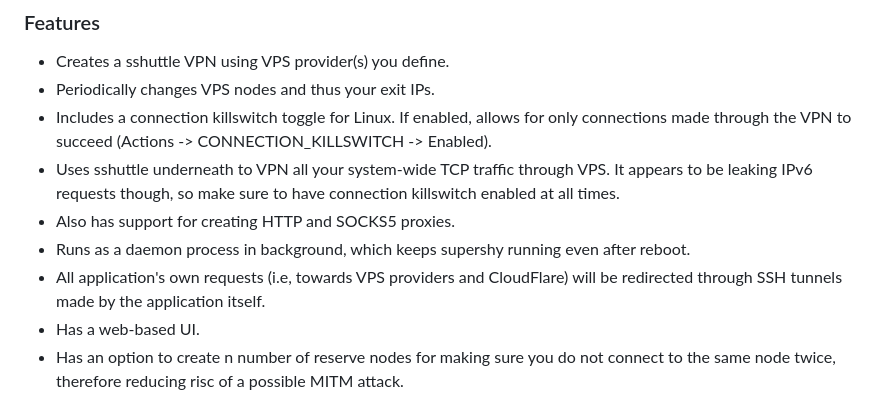
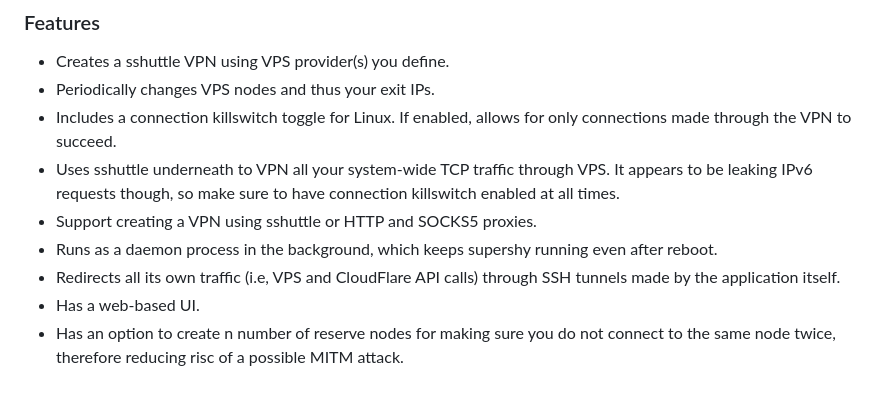
Before and after one commit to AndrusAsumets/supershy-client, a Markdown page: README.md, the part around one of its changes. Drawn GitHub-style.

```diff
--- a/README.md
+++ b/README.md
@@ -50,15 +50,14 @@ these days everywhere.
 * Creates a sshuttle VPN using VPS provider(s) you define.
 * Periodically changes VPS nodes and thus your exit IPs.
 * Includes a connection killswitch toggle for Linux.
-If enabled, allows for only connections made through the VPN to succeed
- (Actions -> CONNECTION_KILLSWITCH -> Enabled).
+If enabled, allows for only connections made through the VPN to succeed.
 * Uses sshuttle underneath to VPN all your system-wide TCP traffic through VPS.
 It appears to be leaking IPv6 requests though, so make sure to have connection
 killswitch enabled at all times.
-* Also has support for creating HTTP and SOCKS5 proxies.
-* Runs as a daemon process in background, which keeps supershy running even after reboot.
-* All application's own requests (i.e, towards VPS providers and CloudFlare) will be
-redirected through SSH tunnels made by the application itself.
+* Support creating a VPN using sshuttle or HTTP and SOCKS5 proxies.
+* Runs as a daemon process in the background, which keeps supershy running even after reboot.
+* Redirects all its own traffic (i.e, VPS and CloudFlare API calls) through SSH
+tunnels made by the application itself.
 * Has a web-based UI.
 * Has an option to create n number of reserve nodes for making sure you do not
 connect to the same node twice, therefore reducing risc of a possible MITM attack.
```
Also changed, not shown: other parts of README.md (+14 -7 lines).
